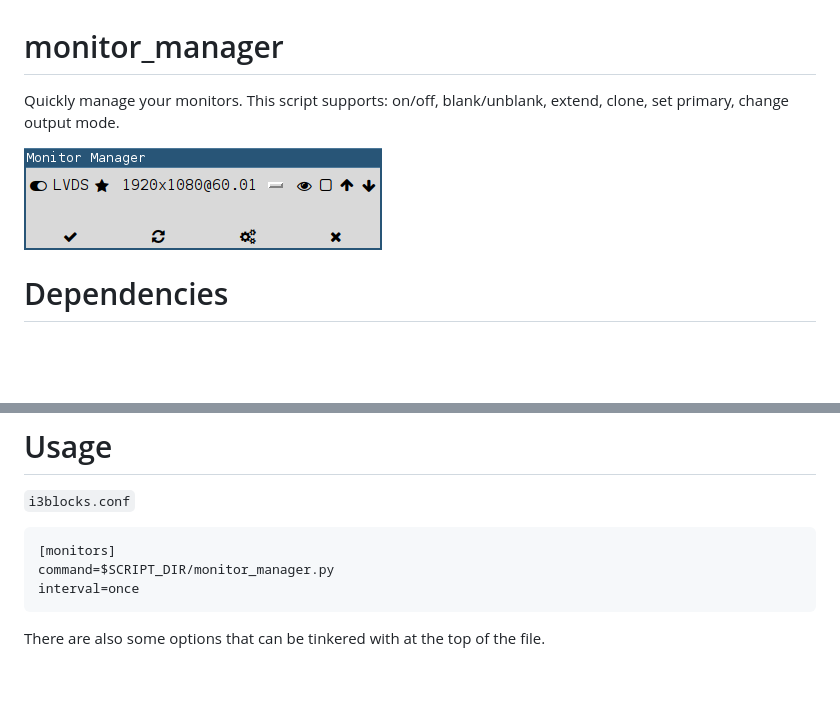
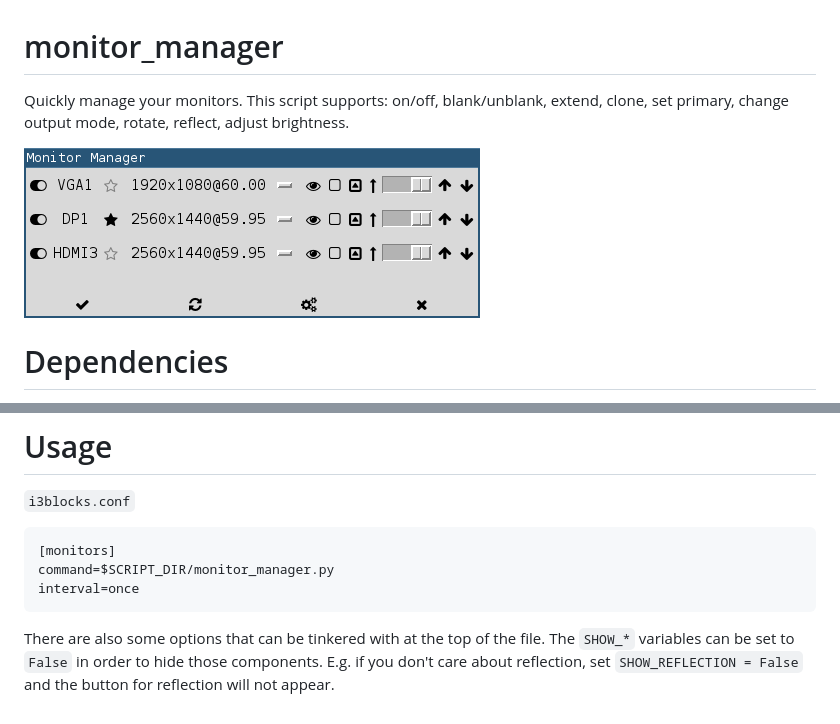
Before and after one commit to vivien/i3blocks-contrib, a Markdown page: monitor_manager/README.md, 2 parts joined by grey strips. GitHub-like rendering; pictures changed too: monitor_manager/monitor_manager.png; blank space fills up the shorter version.

Commit message:
monitor_manager: add support for rotation, reflection, brightness

````diff
--- a/monitor_manager/README.md
+++ b/monitor_manager/README.md
@@ -2,7 +2,8 @@
 
 Quickly manage your monitors.
 This script supports: on/off, blank/unblank,
-extend, clone, set primary, change output mode.
+extend, clone, set primary, change output mode,
+rotate, reflect, adjust brightness.
 
 ![](monitor_manager.png)
 
@@ -21,3 +22,6 @@ interval=once
 ```
 
 There are also some options that can be tinkered with at the top of the file.
+The `SHOW_*` variables can be set to `False` in order to hide those components.
+E.g. if you don't care about reflection, set `SHOW_REFLECTION = False` and the
+button for reflection will not appear.
````
Also changed, not shown: 1 other file.
